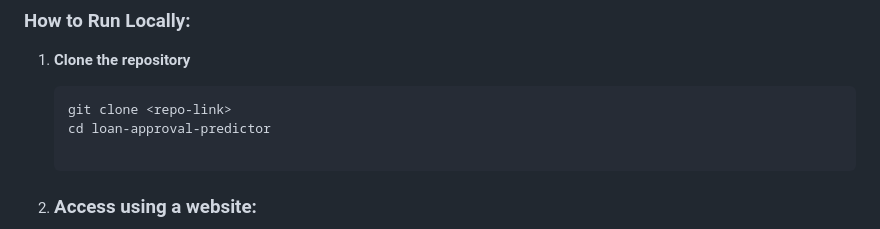
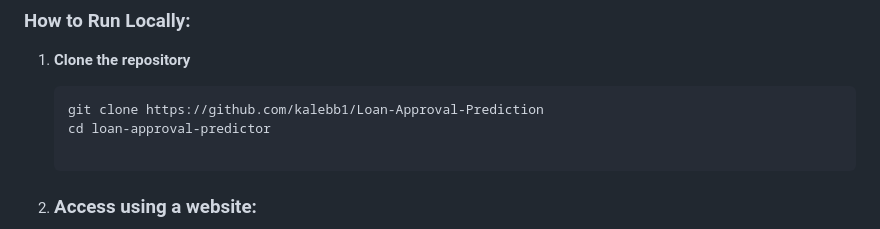
Before and after one commit to kalebb1/Loan-Approval-Prediction, a Markdown page: README.md, the part around the change. Rendered like a GitHub page.

````diff
--- a/README.md
+++ b/README.md
@@ -98,7 +98,7 @@ The model was evaluated using:
 ### How to Run Locally:
 1. **Clone the repository**
    ```bash
-   git clone <repo-link>
+   git clone https://github.com/kalebb1/Loan-Approval-Prediction
    cd loan-approval-predictor
 
 2. ### Access using a website:
````
